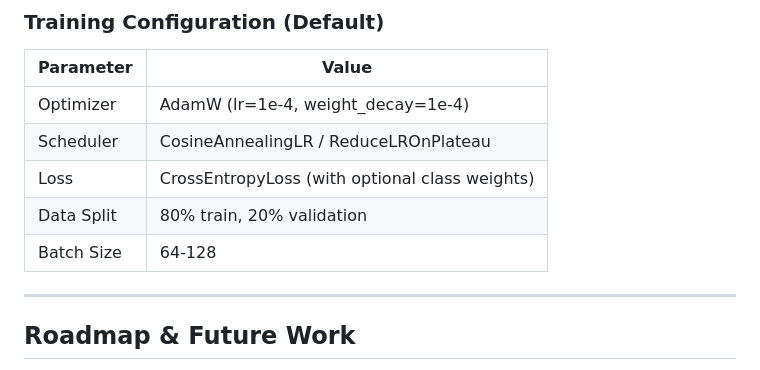
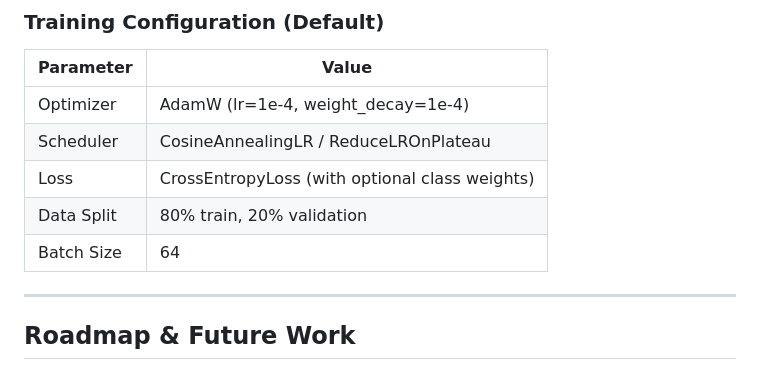
Before and after one commit to Edfghdrtxxx/MATE-Event-Classifier-DL, a Markdown page: README.md, the part around the change. Rendered like a GitHub page.

```diff
--- a/README.md
+++ b/README.md
@@ -186,7 +186,7 @@ These features encode the **geometric shape** of particle tracks, providing phys
 | Scheduler | CosineAnnealingLR / ReduceLROnPlateau |
 | Loss | CrossEntropyLoss (with optional class weights) |
 | Data Split | 80% train, 20% validation |
-| Batch Size | 64-128 |
+| Batch Size | 64 |
 
 ---
 
```
